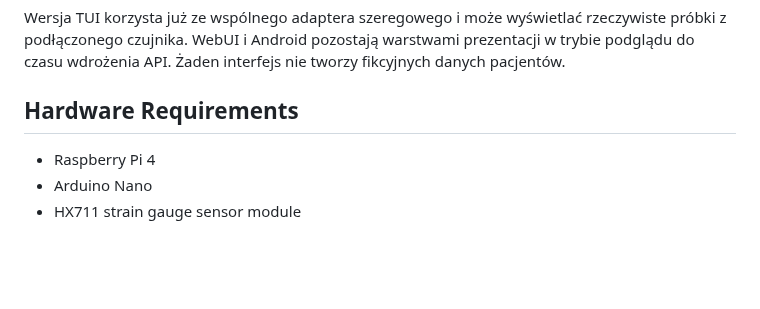
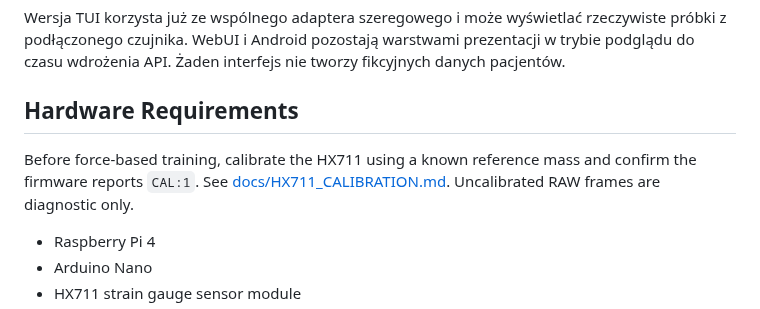
Before and after one commit to bartoszruta26-droid/biofeedback, a Markdown page: README.md, the part around the change. Rendered like a GitHub page; blank space fills up the shorter version.

Commit message:
Link mandatory HX711 calibration guidance from README

```diff
--- a/README.md
+++ b/README.md
@@ -28,6 +28,8 @@ Pierwsze uruchomienie GUI prowadzi przez utworzenie konta administratora z hasł
 Wersja TUI korzysta już ze wspólnego adaptera szeregowego i może wyświetlać rzeczywiste próbki z podłączonego czujnika. WebUI i Android pozostają warstwami prezentacji w trybie podglądu do czasu wdrożenia API. Żaden interfejs nie tworzy fikcyjnych danych pacjentów.
 
 ## Hardware Requirements
+
+Before force-based training, calibrate the HX711 using a known reference mass and confirm the firmware reports `CAL:1`. See [docs/HX711_CALIBRATION.md](docs/HX711_CALIBRATION.md). Uncalibrated RAW frames are diagnostic only.
 
 - Raspberry Pi 4
 - Arduino Nano
```
